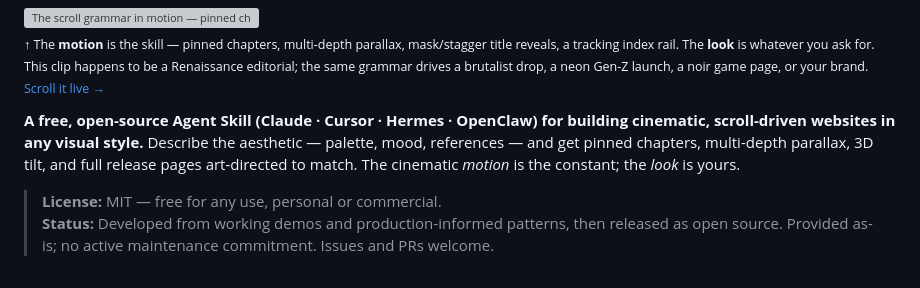
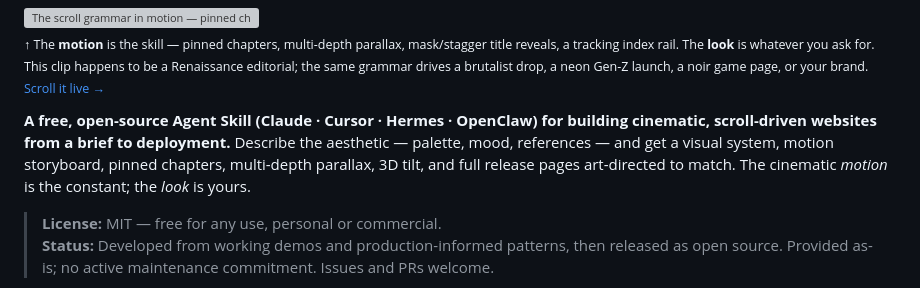
Before and after one commit to MustBeSimo/cinematic-scroll-skill, a Markdown page: README.md, the part around the change. Rendered like a GitHub page; grey boxes are pictures that could not be loaded.

Commit message:
Update README subtitle: emphasize 'brief to deployment' positioning
Aligned with finalized positioning language:
- 'from a brief to deployment' signals the complete workflow
- 'visual system, motion storyboard' explains the agent pipeline
- Matches GitHub About description and skills.sh positioning

Keep name as-is: cinematic-scroll is distinctive and ownable.
Improve positioning through metadata and description instead of rebrand.

Co-Authored-By: Claude Opus 4.8 (1M context) <noreply@anthropic.com>

```diff
--- a/README.md
+++ b/README.md
@@ -16,7 +16,7 @@
 
 <sub>↑ The <b>motion</b> is the skill — pinned chapters, multi-depth parallax, mask/stagger title reveals, a tracking index rail. The <b>look</b> is whatever you ask for. This clip happens to be a Renaissance editorial; the same grammar drives a brutalist drop, a neon Gen-Z launch, a noir game page, or your brand. <a href="https://mustbesimo.github.io/cinematic-scroll-skill/examples/renaissance/">Scroll it live →</a></sub>
 
-**A free, open-source Agent Skill (Claude · Cursor · Hermes · OpenClaw) for building cinematic, scroll-driven websites in any visual style.** Describe the aesthetic — palette, mood, references — and get pinned chapters, multi-depth parallax, 3D tilt, and full release pages art-directed to match. The cinematic *motion* is the constant; the *look* is yours.
+**A free, open-source Agent Skill (Claude · Cursor · Hermes · OpenClaw) for building cinematic, scroll-driven websites from a brief to deployment.** Describe the aesthetic — palette, mood, references — and get a visual system, motion storyboard, pinned chapters, multi-depth parallax, 3D tilt, and full release pages art-directed to match. The cinematic *motion* is the constant; the *look* is yours.
 
 > **License:** MIT — free for any use, personal or commercial.
 > **Status:** Developed from working demos and production-informed patterns, then released as open source. Provided as-is; no active maintenance commitment. Issues and PRs welcome.
```
